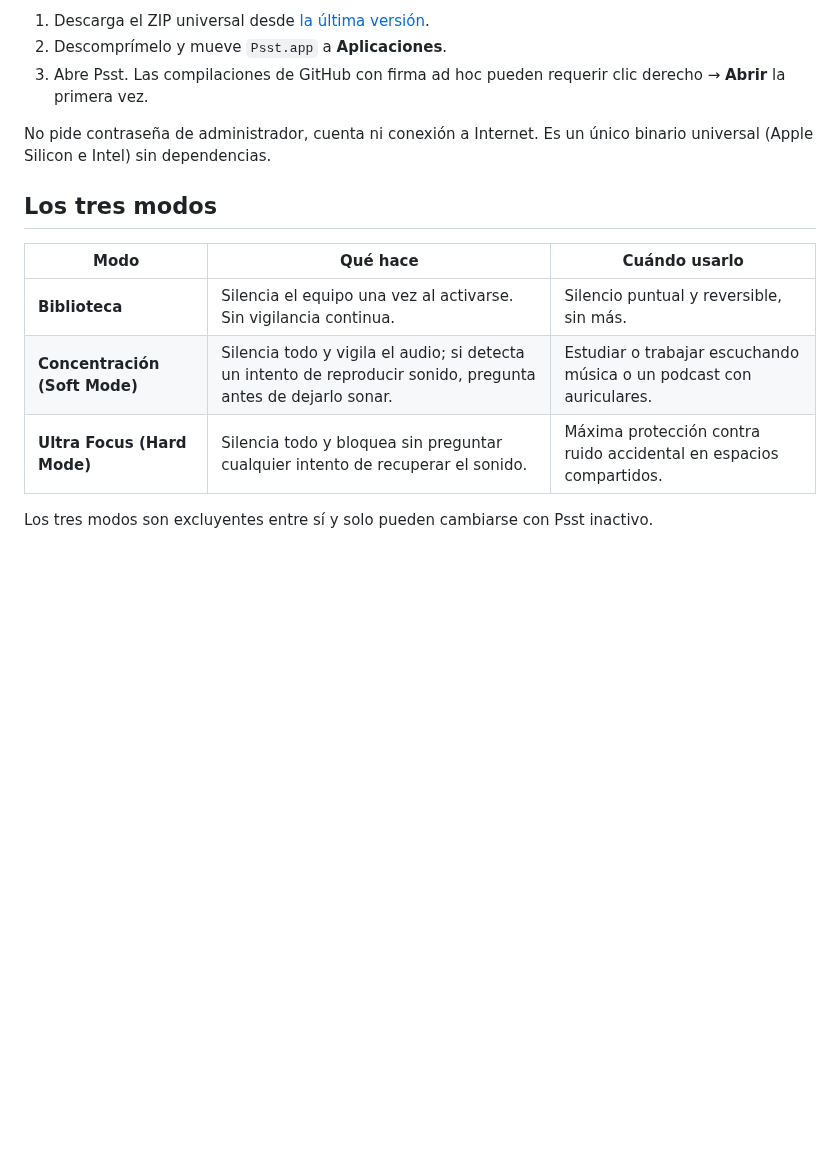
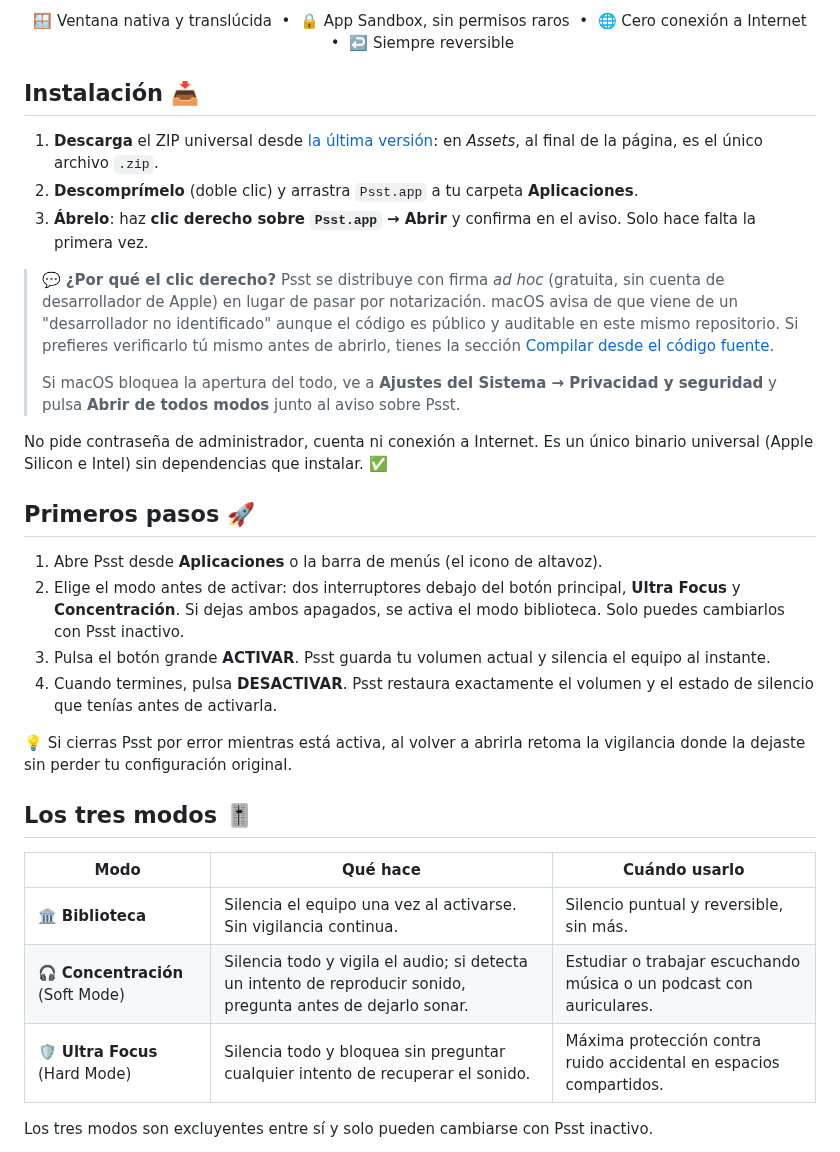
Before and after one commit to Fernando-Marcos/psst-mac-silence, a Markdown page: README.md, the part around one of its changes. Drawn GitHub-style; blank space fills up the shorter version.

```diff
--- a/README.md
+++ b/README.md
@@ -22,17 +30,36 @@ Psst es una utilidad nativa, pequeña y transparente para preparar el Mac antes
 
-1. Descarga el ZIP universal desde [la última versión](https://github.com/Fernando-Marcos/psst-mac-silence/releases/latest).
-2. Descomprímelo y mueve `Psst.app` a **Aplicaciones**.
-3. Abre Psst. Las compilaciones de GitHub con firma ad hoc pueden requerir clic derecho → **Abrir** la primera vez.
+🪟 Ventana nativa y translúcida &nbsp;•&nbsp; 🔒 App Sandbox, sin permisos raros &nbsp;•&nbsp; 🌐 Cero conexión a Internet &nbsp;•&nbsp; ↩️ Siempre reversible
 
-No pide contraseña de administrador, cuenta ni conexión a Internet. Es un único binario universal (Apple Silicon e Intel) sin dependencias.
+</div>
 
-## Los tres modos
+## Instalación 📥
+
+1. **Descarga** el ZIP universal desde [la última versión](https://github.com/Fernando-Marcos/psst-mac-silence/releases/latest): en *Assets*, al final de la página, es el único archivo `.zip`.
+2. **Descomprímelo** (doble clic) y arrastra `Psst.app` a tu carpeta **Aplicaciones**.
+3. **Ábrelo**: haz **clic derecho sobre `Psst.app` → Abrir** y confirma en el aviso. Solo hace falta la primera vez.
+
+> 💬 **¿Por qué el clic derecho?** Psst se distribuye con firma *ad hoc* (gratuita, sin cuenta de desarrollador de Apple) en lugar de pasar por notarización. macOS avisa de que viene de un "desarrollador no identificado" aunque el código es público y auditable en este mismo repositorio. Si prefieres verificarlo tú mismo antes de abrirlo, tienes la sección [Compilar desde el código fuente](#compilar-desde-el-código-fuente).
+>
+> Si macOS bloquea la apertura del todo, ve a **Ajustes del Sistema → Privacidad y seguridad** y pulsa **Abrir de todos modos** junto al aviso sobre Psst.
+
+No pide contraseña de administrador, cuenta ni conexión a Internet. Es un único binario universal (Apple Silicon e Intel) sin dependencias que instalar. ✅
+
+## Primeros pasos 🚀
+
+1. Abre Psst desde **Aplicaciones** o la barra de menús (el icono de altavoz).
+2. Elige el modo antes de activar: dos interruptores debajo del botón principal, **Ultra Focus** y **Concentración**. Si dejas ambos apagados, se activa el modo biblioteca. Solo puedes cambiarlos con Psst inactivo.
+3. Pulsa el botón grande **ACTIVAR**. Psst guarda tu volumen actual y silencia el equipo al instante.
+4. Cuando termines, pulsa **DESACTIVAR**. Psst restaura exactamente el volumen y el estado de silencio que tenías antes de activarla.
+
+💡 Si cierras Psst por error mientras está activa, al volver a abrirla retoma la vigilancia donde la dejaste sin perder tu configuración original.
+
+## Los tres modos 🎚️
 
 | Modo | Qué hace | Cuándo usarlo |
 | --- | --- | --- |
-| **Biblioteca** | Silencia el equipo una vez al activarse. Sin vigilancia continua. | Silencio puntual y reversible, sin más. |
-| **Concentración (Soft Mode)** | Silencia todo y vigila el audio; si detecta un intento de reproducir sonido, pregunta antes de dejarlo sonar. | Estudiar o trabajar escuchando música o un podcast con auriculares. |
-| **Ultra Focus (Hard Mode)** | Silencia todo y bloquea sin preguntar cualquier intento de recuperar el sonido. | Máxima protección contra ruido accidental en espacios compartidos. |
+| 🏛️ **Biblioteca** | Silencia el equipo una vez al activarse. Sin vigilancia continua. | Silencio puntual y reversible, sin más. |
+| 🎧 **Concentración** (Soft Mode) | Silencia todo y vigila el audio; si detecta un intento de reproducir sonido, pregunta antes de dejarlo sonar. | Estudiar o trabajar escuchando música o un podcast con auriculares. |
+| 🛡️ **Ultra Focus** (Hard Mode) | Silencia todo y bloquea sin preguntar cualquier intento de recuperar el sonido. | Máxima protección contra ruido accidental en espacios compartidos. |
 
 Los tres modos son excluyentes entre sí y solo pueden cambiarse con Psst inactivo.
 
```
Also changed, not shown: other parts of README.md (+78 -19 lines), CHANGELOG.md (+2 -0 lines), docs/releases/v1.4.0.md (+1 -0 lines), docs/images/app-window-v1.4.0.png, 3 other files.
